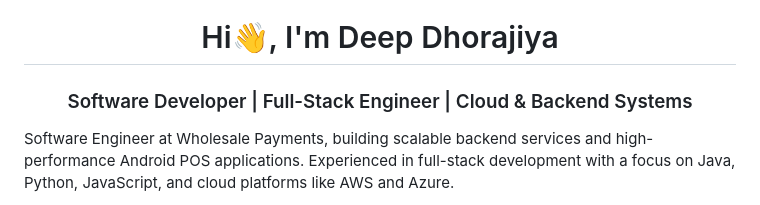
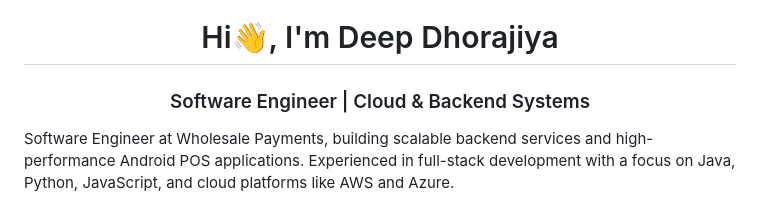
Before and after one commit to ddhorajiya/ddhorajiya, a Markdown page: README.md, the part around the change. Drawn GitHub-style.

Commit message:
Update title in README.md
Removed 'Full-Stack Engineer' from the title.

```diff
--- a/README.md
+++ b/README.md
@@ -1,5 +1,5 @@
 <h1 align="center">Hi👋, I'm Deep Dhorajiya</h1>
-<h3 align="center"> Software Developer | Full-Stack Engineer | Cloud & Backend Systems</h3>
+<h3 align="center"> Software Engineer | Cloud & Backend Systems</h3>
 
 Software Engineer at Wholesale Payments, building scalable backend services and high-performance Android POS applications. Experienced in full-stack development with a focus on Java, Python, JavaScript, and cloud platforms like AWS and Azure.
 
```
